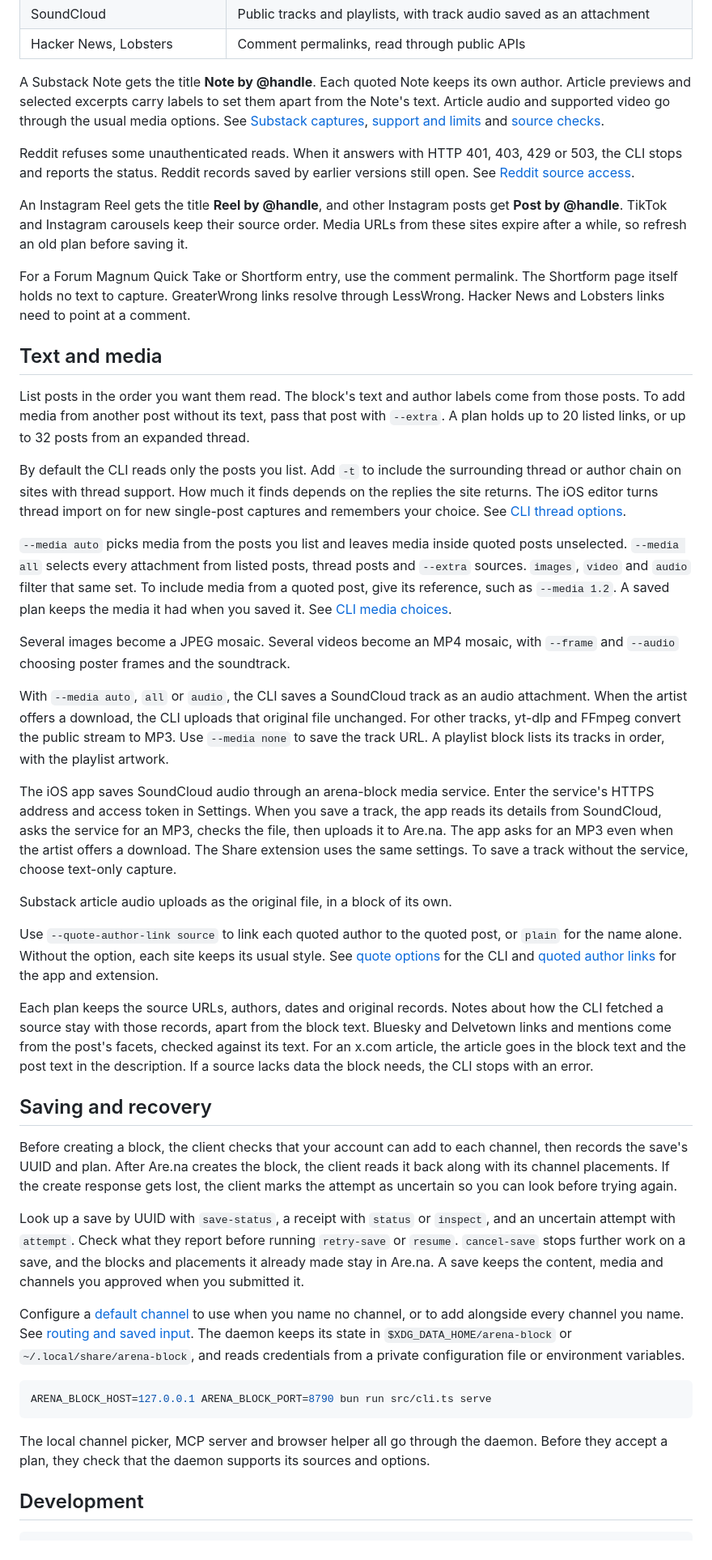
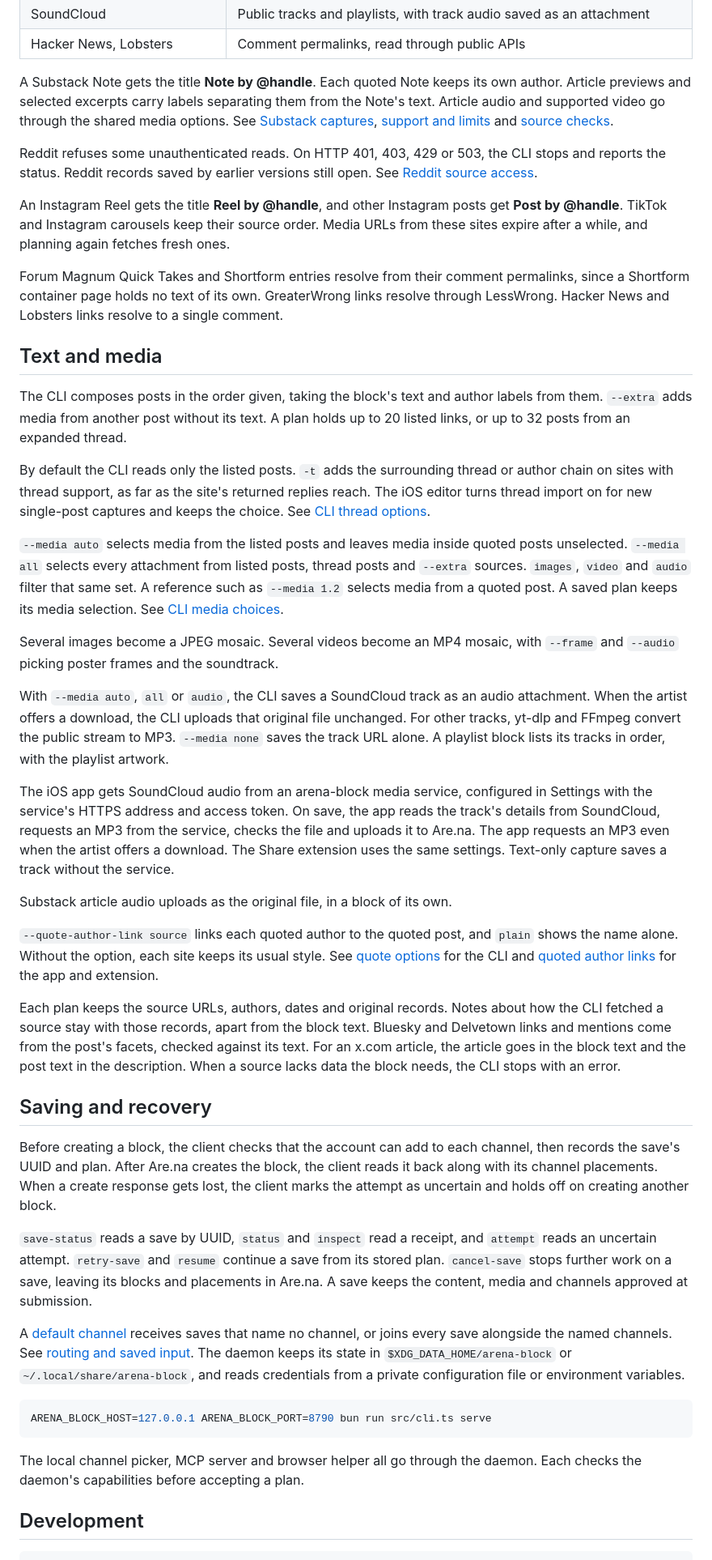
Before and after one commit to jmpaz/arena-block, a Markdown page: README.md, the part around one of its changes. Shown at 81% size. Drawn GitHub-style.

Commit message:
Describe the CLI's behavior in the README instead of instructing the reader

````diff
--- a/README.md
+++ b/README.md
@@ -48,47 +44,47 @@ The reading layout keeps each source at its own scale when it fits the canvas. T
 | SoundCloud | Public tracks and playlists, with track audio saved as an attachment |
 | Hacker News, Lobsters | Comment permalinks, read through public APIs |
 
-A Substack Note gets the title **Note by @handle**. Each quoted Note keeps its own author. Article previews and selected excerpts carry labels to set them apart from the Note's text. Article audio and supported video go through the usual media options. See [Substack captures](docs/substack-notes.md), [support and limits](docs/substack-parity.md) and [source checks](docs/substack-contract-checks.md).
+A Substack Note gets the title **Note by @handle**. Each quoted Note keeps its own author. Article previews and selected excerpts carry labels separating them from the Note's text. Article audio and supported video go through the shared media options. See [Substack captures](docs/substack-notes.md), [support and limits](docs/substack-parity.md) and [source checks](docs/substack-contract-checks.md).
 
-Reddit refuses some unauthenticated reads. When it answers with HTTP 401, 403, 429 or 503, the CLI stops and reports the status. Reddit records saved by earlier versions still open. See [Reddit source access](docs/reddit-source-access.md).
+Reddit refuses some unauthenticated reads. On HTTP 401, 403, 429 or 503, the CLI stops and reports the status. Reddit records saved by earlier versions still open. See [Reddit source access](docs/reddit-source-access.md).
 
-An Instagram Reel gets the title **Reel by @handle**, and other Instagram posts get **Post by @handle**. TikTok and Instagram carousels keep their source order. Media URLs from these sites expire after a while, so refresh an old plan before saving it.
+An Instagram Reel gets the title **Reel by @handle**, and other Instagram posts get **Post by @handle**. TikTok and Instagram carousels keep their source order. Media URLs from these sites expire after a while, and planning again fetches fresh ones.
 
-For a Forum Magnum Quick Take or Shortform entry, use the comment permalink. The Shortform page itself holds no text to capture. GreaterWrong links resolve through LessWrong. Hacker News and Lobsters links need to point at a comment.
+Forum Magnum Quick Takes and Shortform entries resolve from their comment permalinks, since a Shortform container page holds no text of its own. GreaterWrong links resolve through LessWrong. Hacker News and Lobsters links resolve to a single comment.
 
 ## Text and media
 
-List posts in the order you want them read. The block's text and author labels come from those posts. To add media from another post without its text, pass that post with `--extra`. A plan holds up to 20 listed links, or up to 32 posts from an expanded thread.
+The CLI composes posts in the order given, taking the block's text and author labels from them. `--extra` adds media from another post without its text. A plan holds up to 20 listed links, or up to 32 posts from an expanded thread.
 
-By default the CLI reads only the posts you list. Add `-t` to include the surrounding thread or author chain on sites with thread support. How much it finds depends on the replies the site returns. The iOS editor turns thread import on for new single-post captures and remembers your choice. See [CLI thread options](docs/cli-thread-options.md).
+By default the CLI reads only the listed posts. `-t` adds the surrounding thread or author chain on sites with thread support, as far as the site's returned replies reach. The iOS editor turns thread import on for new single-post captures and keeps the choice. See [CLI thread options](docs/cli-thread-options.md).
 
-`--media auto` picks media from the posts you list and leaves media inside quoted posts unselected. `--media all` selects every attachment from listed posts, thread posts and `--extra` sources. `images`, `video` and `audio` filter that same set. To include media from a quoted post, give its reference, such as `--media 1.2`. A saved plan keeps the media it had when you saved it. See [CLI media choices](docs/cli-media-options.md).
+`--media auto` selects media from the listed posts and leaves media inside quoted posts unselected. `--media all` selects every attachment from listed posts, thread posts and `--extra` sources. `images`, `video` and `audio` filter that same set. A reference such as `--media 1.2` selects media from a quoted post. A saved plan keeps its media selection. See [CLI media choices](docs/cli-media-options.md).
 
-Several images become a JPEG mosaic. Several videos become an MP4 mosaic, with `--frame` and `--audio` choosing poster frames and the soundtrack.
+Several images become a JPEG mosaic. Several videos become an MP4 mosaic, with `--frame` and `--audio` picking poster frames and the soundtrack.
 
-With `--media auto`, `all` or `audio`, the CLI saves a SoundCloud track as an audio attachment. When the artist offers a download, the CLI uploads that original file unchanged. For other tracks, yt-dlp and FFmpeg convert the public stream to MP3. Use `--media none` to save the track URL. A playlist block lists its tracks in order, with the playlist artwork.
+With `--media auto`, `all` or `audio`, the CLI saves a SoundCloud track as an audio attachment. When the artist offers a download, the CLI uploads that original file unchanged. For other tracks, yt-dlp and FFmpeg convert the public stream to MP3. `--media none` saves the track URL alone. A playlist block lists its tracks in order, with the playlist artwork.
 
-The iOS app saves SoundCloud audio through an arena-block media service. Enter the service's HTTPS address and access token in Settings. When you save a track, the app reads its details from SoundCloud, asks the service for an MP3, checks the file, then uploads it to Are.na. The app asks for an MP3 even when the artist offers a download. The Share extension uses the same settings. To save a track without the service, choose text-only capture.
+The iOS app gets SoundCloud audio from an arena-block media service, configured in Settings with the service's HTTPS address and access token. On save, the app reads the track's details from SoundCloud, requests an MP3 from the service, checks the file and uploads it to Are.na. The app requests an MP3 even when the artist offers a download. The Share extension uses the same settings. Text-only capture saves a track without the service.
 
 Substack article audio uploads as the original file, in a block of its own.
 
-Use `--quote-author-link source` to link each quoted author to the quoted post, or `plain` for the name alone. Without the option, each site keeps its usual style. See [quote options](docs/cli-quote-options.md) for the CLI and [quoted author links](docs/quoted-author-links.md) for the app and extension.
+`--quote-author-link source` links each quoted author to the quoted post, and `plain` shows the name alone. Without the option, each site keeps its usual style. See [quote options](docs/cli-quote-options.md) for the CLI and [quoted author links](docs/quoted-author-links.md) for the app and extension.
 
-Each plan keeps the source URLs, authors, dates and original records. Notes about how the CLI fetched a source stay with those records, apart from the block text. Bluesky and Delvetown links and mentions come from the post's facets, checked against its text. For an x.com article, the article goes in the block text and the post text in the description. If a source lacks data the block needs, the CLI stops with an error.
+Each plan keeps the source URLs, authors, dates and original records. Notes about how the CLI fetched a source stay with those records, apart from the block text. Bluesky and Delvetown links and mentions come from the post's facets, checked against its text. For an x.com article, the article goes in the block text and the post text in the description. When a source lacks data the block needs, the CLI stops with an error.
 
 ## Saving and recovery
 
-Before creating a block, the client checks that your account can add to each channel, then records the save's UUID and plan. After Are.na creates the block, the client reads it back along with its channel placements. If the create response gets lost, the client marks the attempt as uncertain so you can look before trying again.
+Before creating a block, the client checks that the account can add to each channel, then records the save's UUID and plan. After Are.na creates the block, the client reads it back along with its channel placements. When a create response gets lost, the client marks the attempt as uncertain and holds off on creating another block.
 
-Look up a save by UUID with `save-status`, a receipt with `status` or `inspect`, and an uncertain attempt with `attempt`. Check what they report before running `retry-save` or `resume`. `cancel-save` stops further work on a save, and the blocks and placements it already made stay in Are.na. A save keeps the content, media and channels you approved when you submitted it.
+`save-status` reads a save by UUID, `status` and `inspect` read a receipt, and `attempt` reads an uncertain attempt. `retry-save` and `resume` continue a save from its stored plan. `cancel-save` stops further work on a save, leaving its blocks and placements in Are.na. A save keeps the content, media and channels approved at submission.
 
-Configure a [default channel](config.default-channel.example.json) to use when you name no channel, or to add alongside every channel you name. See [routing and saved input](docs/default-channel-provenance.md). The daemon keeps its state in `$XDG_DATA_HOME/arena-block` or `~/.local/share/arena-block`, and reads credentials from a private configuration file or environment variables.
+A [default channel](config.default-channel.example.json) receives saves that name no channel, or joins every save alongside the named channels. See [routing and saved input](docs/default-channel-provenance.md). The daemon keeps its state in `$XDG_DATA_HOME/arena-block` or `~/.local/share/arena-block`, and reads credentials from a private configuration file or environment variables.
 
 ```sh
 ARENA_BLOCK_HOST=127.0.0.1 ARENA_BLOCK_PORT=8790 bun run src/cli.ts serve
 ```
 
-The local channel picker, MCP server and browser helper all go through the daemon. Before they accept a plan, they check that the daemon supports its sources and options.
+The local channel picker, MCP server and browser helper all go through the daemon. Each checks the daemon's capabilities before accepting a plan.
 
 ## Development
 
````
Also changed, not shown: other parts of README.md (+5 -9 lines).
